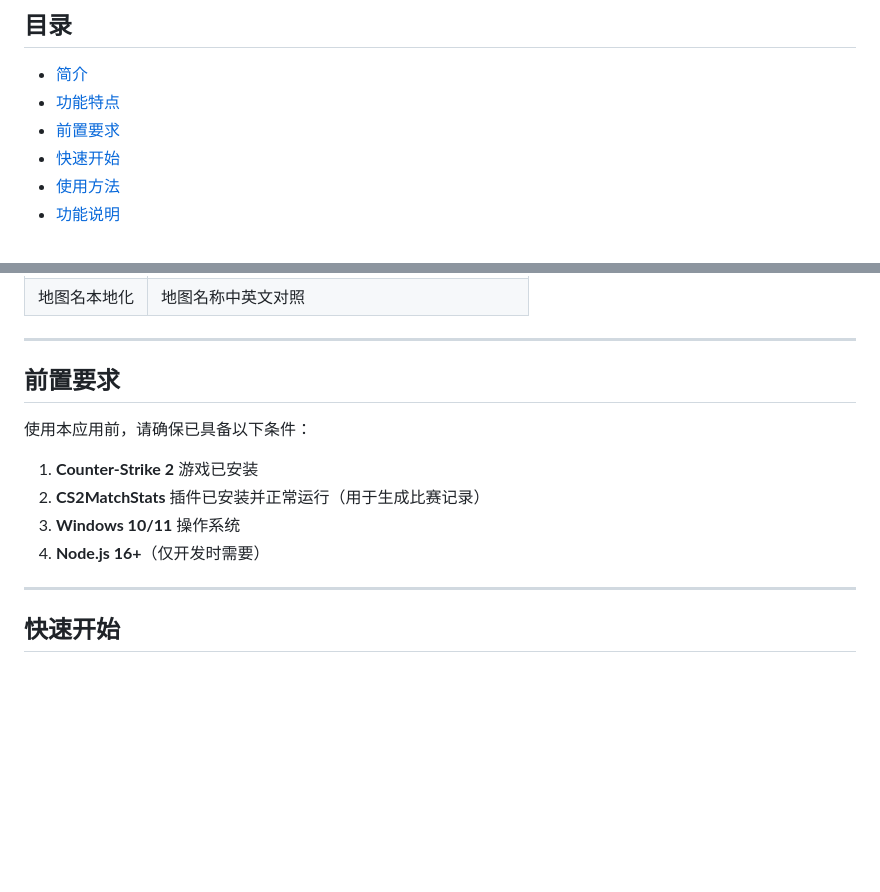
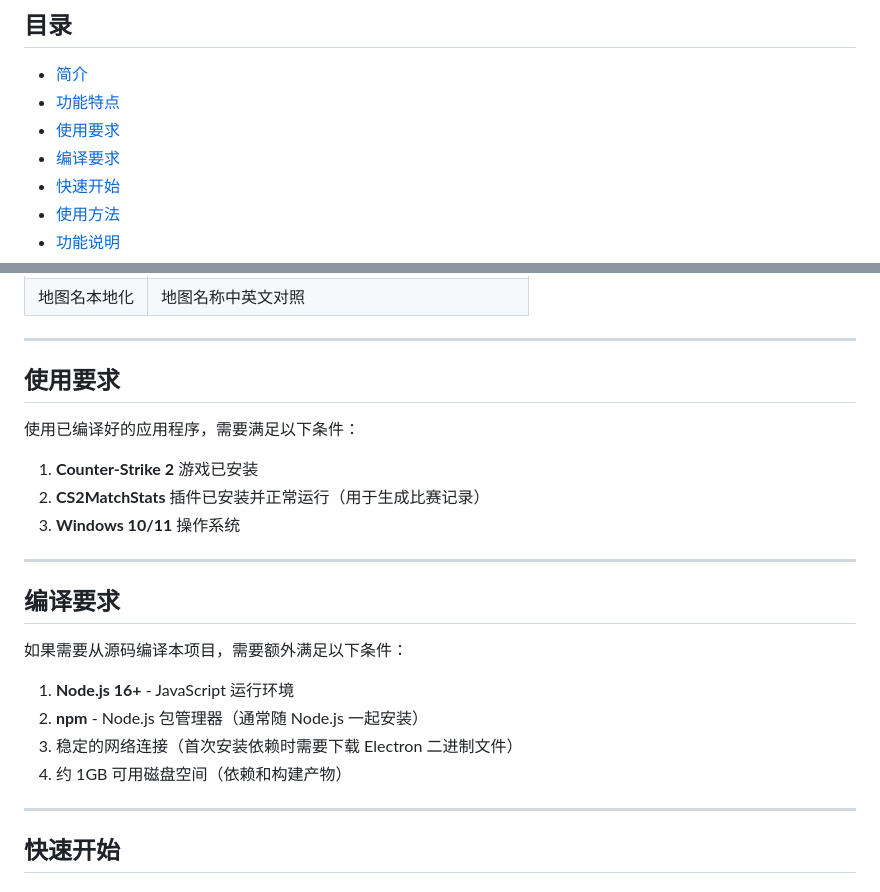
Before and after one commit to TGP258/CS2MatchStatsElectron, a Markdown page: README.md, 2 parts joined by grey strips. Drawn GitHub-style; blank space fills up the shorter version.

```diff
--- a/README.md
+++ b/README.md
@@ -12,7 +12,8 @@
 
 - [简介](#简介)
 - [功能特点](#功能特点)
-- [前置要求](#前置要求)
+- [使用要求](#使用要求)
+- [编译要求](#编译要求)
 - [快速开始](#快速开始)
 - [使用方法](#使用方法)
 - [功能说明](#功能说明)
@@ -58,14 +59,24 @@ CS2 对局统计是一款 Counter-Strike 2 对局数据统计的桌面应用程
 
 ---
 
-## 前置要求
+## 使用要求
 
-使用本应用前，请确保已具备以下条件：
+使用已编译好的应用程序，需要满足以下条件：
 
 1. **Counter-Strike 2** 游戏已安装
 2. **CS2MatchStats** 插件已安装并正常运行（用于生成比赛记录）
 3. **Windows 10/11** 操作系统
-4. **Node.js 16+**（仅开发时需要）
+
+---
+
+## 编译要求
+
+如果需要从源码编译本项目，需要额外满足以下条件：
+
+1. **Node.js 16+** - JavaScript 运行环境
+2. **npm** - Node.js 包管理器（通常随 Node.js 一起安装）
+3. 稳定的网络连接（首次安装依赖时需要下载 Electron 二进制文件）
+4. 约 1GB 可用磁盘空间（依赖和构建产物）
 
 ---
 
```
Also changed, not shown: README_EN.md (+15 -4 lines).
